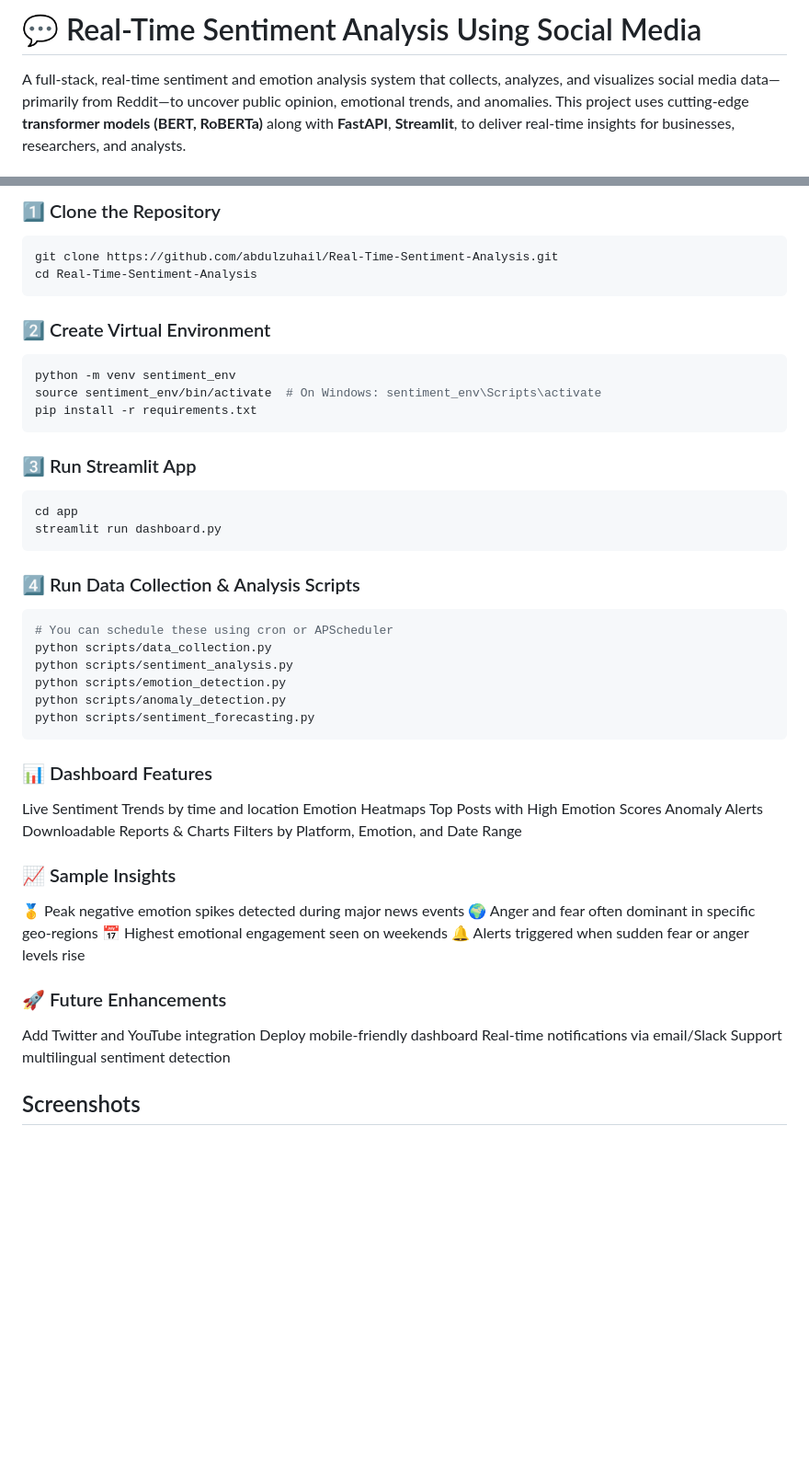
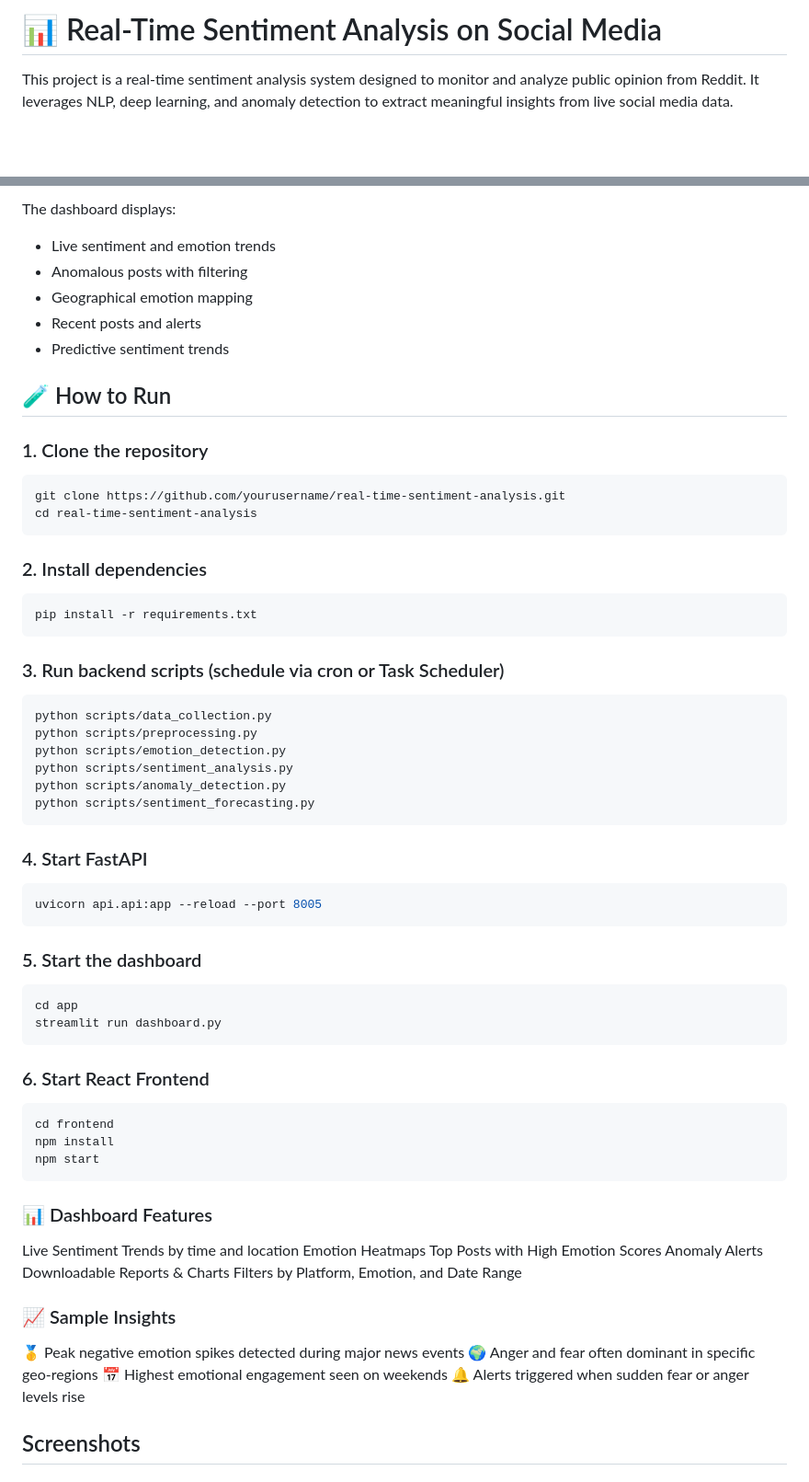
Before and after one commit to abdulzuhail/real-time-sentiment-analysis-on-social-media, a Markdown page: README.md, 2 parts joined by grey strips. Shown at 92% size. GitHub-like rendering; blank space fills up the shorter version.

````diff
--- a/README.md
+++ b/README.md
@@ -1,4 +1,4 @@
-# 💬 Real-Time Sentiment Analysis Using Social Media
+# 📊 Real-Time Sentiment Analysis on Social Media
 
-A full-stack, real-time sentiment and emotion analysis system that collects, analyzes, and visualizes social media data—primarily from Reddit—to uncover public opinion, emotional trends, and anomalies. This project uses cutting-edge **transformer models (BERT, RoBERTa)** along with **FastAPI**, **Streamlit**, to deliver real-time insights for businesses, researchers, and analysts.
+This project is a real-time sentiment analysis system designed to monitor and analyze public opinion from Reddit. It leverages NLP, deep learning, and anomaly detection to extract meaningful insights from live social media data.
 
@@ -95,35 +67,49 @@ The goal of this project is to monitor social media conversations in real-time a
 
-### 1️⃣ Clone the Repository
-```bash
-git clone https://github.com/abdulzuhail/Real-Time-Sentiment-Analysis.git
-cd Real-Time-Sentiment-Analysis
-```
-### 2️⃣ Create Virtual Environment
+The dashboard displays:
+- Live sentiment and emotion trends
+- Anomalous posts with filtering
+- Geographical emotion mapping
+- Recent posts and alerts
+- Predictive sentiment trends
+
+## 🧪 How to Run
+
+### 1. Clone the repository
 
 ```bash
-python -m venv sentiment_env
-source sentiment_env/bin/activate  # On Windows: sentiment_env\Scripts\activate
+git clone https://github.com/yourusername/real-time-sentiment-analysis.git
+cd real-time-sentiment-analysis
+```
+### 2. Install dependencies
+```bash
 pip install -r requirements.txt
 ```
+### 3. Run backend scripts (schedule via cron or Task Scheduler)
 
-### 3️⃣ Run Streamlit App
+```bash
+python scripts/data_collection.py
+python scripts/preprocessing.py
+python scripts/emotion_detection.py
+python scripts/sentiment_analysis.py
+python scripts/anomaly_detection.py
+python scripts/sentiment_forecasting.py
+```
 
+### 4. Start FastAPI
+```bash
+uvicorn api.api:app --reload --port 8005
+```
+### 5. Start the dashboard
 ```bash
 cd app
 streamlit run dashboard.py
 ```
-
-### 4️⃣ Run Data Collection & Analysis Scripts
-
+### 6. Start React Frontend
 ```bash
-# You can schedule these using cron or APScheduler
-python scripts/data_collection.py
-python scripts/sentiment_analysis.py
-python scripts/emotion_detection.py
-python scripts/anomaly_detection.py
-python scripts/sentiment_forecasting.py
+cd frontend
+npm install
+npm start
 ```
-
 ### 📊 Dashboard Features
 Live Sentiment Trends by time and location
 Emotion Heatmaps
@@ -138,11 +124,6 @@ Filters by Platform, Emotion, and Date Range
 📅 Highest emotional engagement seen on weekends
 🔔 Alerts triggered when sudden fear or anger levels rise
 
-### 🚀 Future Enhancements
-Add Twitter and YouTube integration
-Deploy mobile-friendly dashboard
-Real-time notifications via email/Slack
-Support multilingual sentiment detection
 
 ## Screenshots
 ### 🔔 Alert System
````
Also changed, not shown: other parts of README.md (+45 -71 lines).
